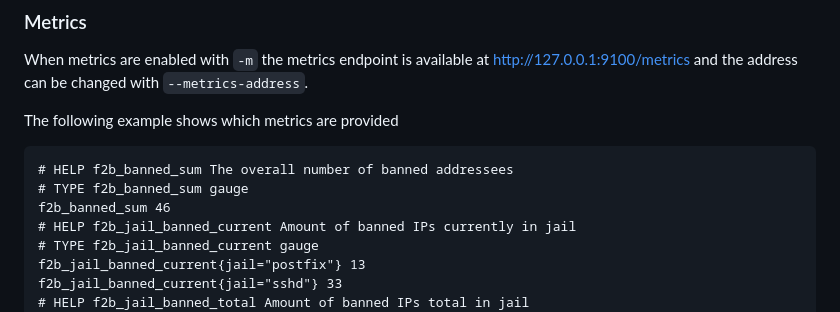
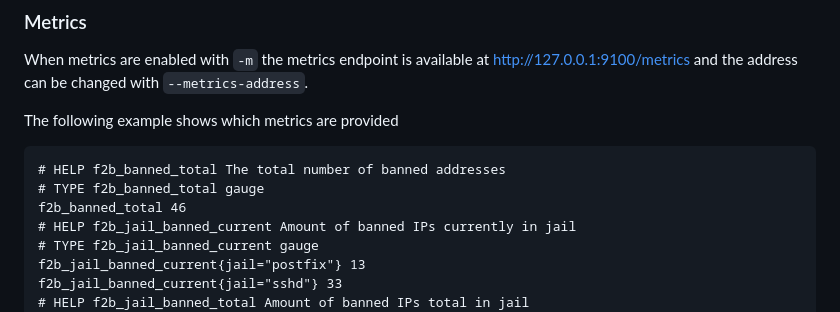
Before and after one commit to webishdev/fail2ban-dashboard, a Markdown page: README.md, the part around the change. Rendered like a GitHub page.

````diff
--- a/README.md
+++ b/README.md
@@ -127,9 +127,9 @@ When metrics are enabled with `-m` the metrics endpoint is available at http://1
 The following example shows which metrics are provided
 
 ```text
-# HELP f2b_banned_sum The overall number of banned addressees
-# TYPE f2b_banned_sum gauge
-f2b_banned_sum 46
+# HELP f2b_banned_total The total number of banned addresses
+# TYPE f2b_banned_total gauge
+f2b_banned_total 46
 # HELP f2b_jail_banned_current Amount of banned IPs currently in jail
 # TYPE f2b_jail_banned_current gauge
 f2b_jail_banned_current{jail="postfix"} 13
````
